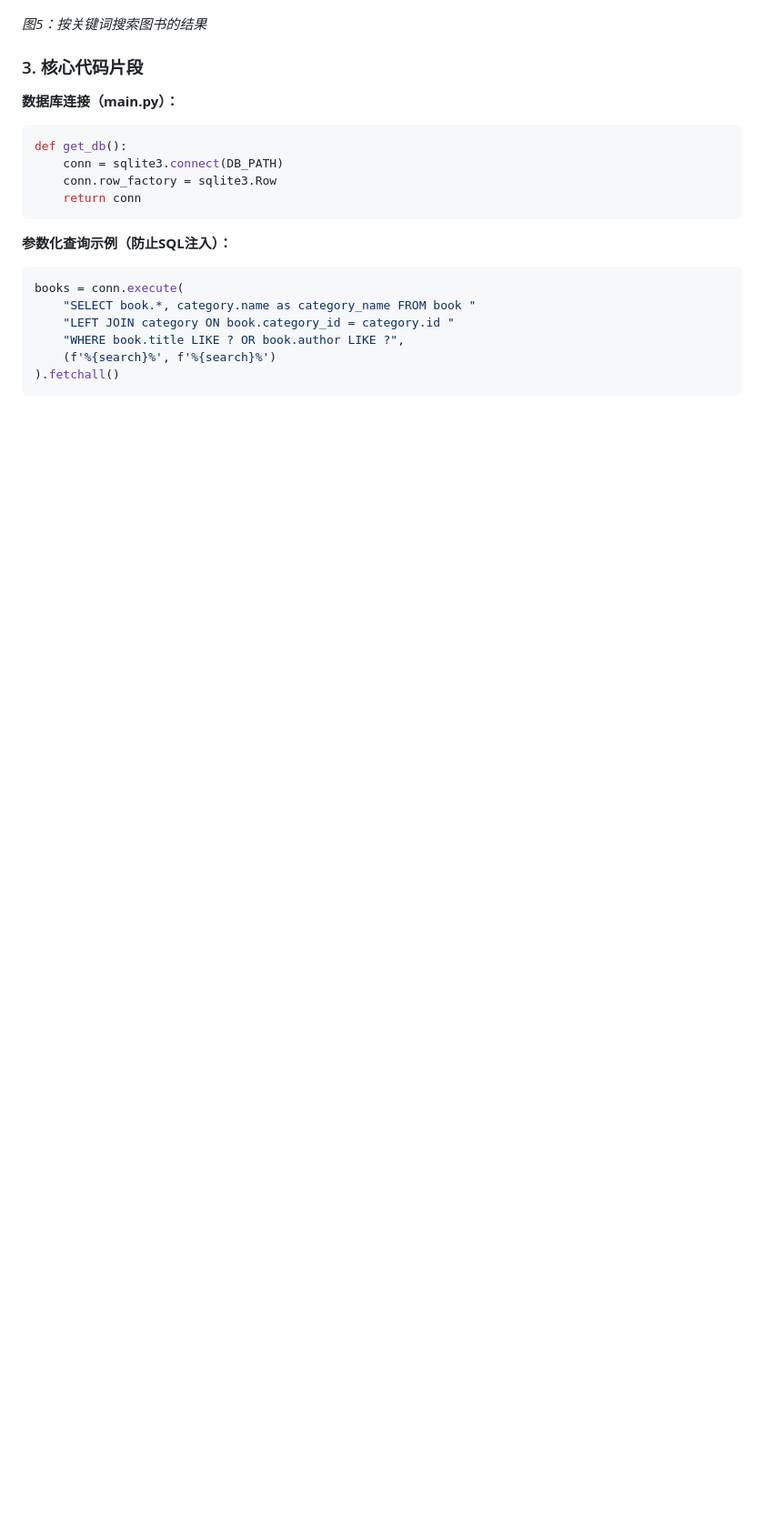
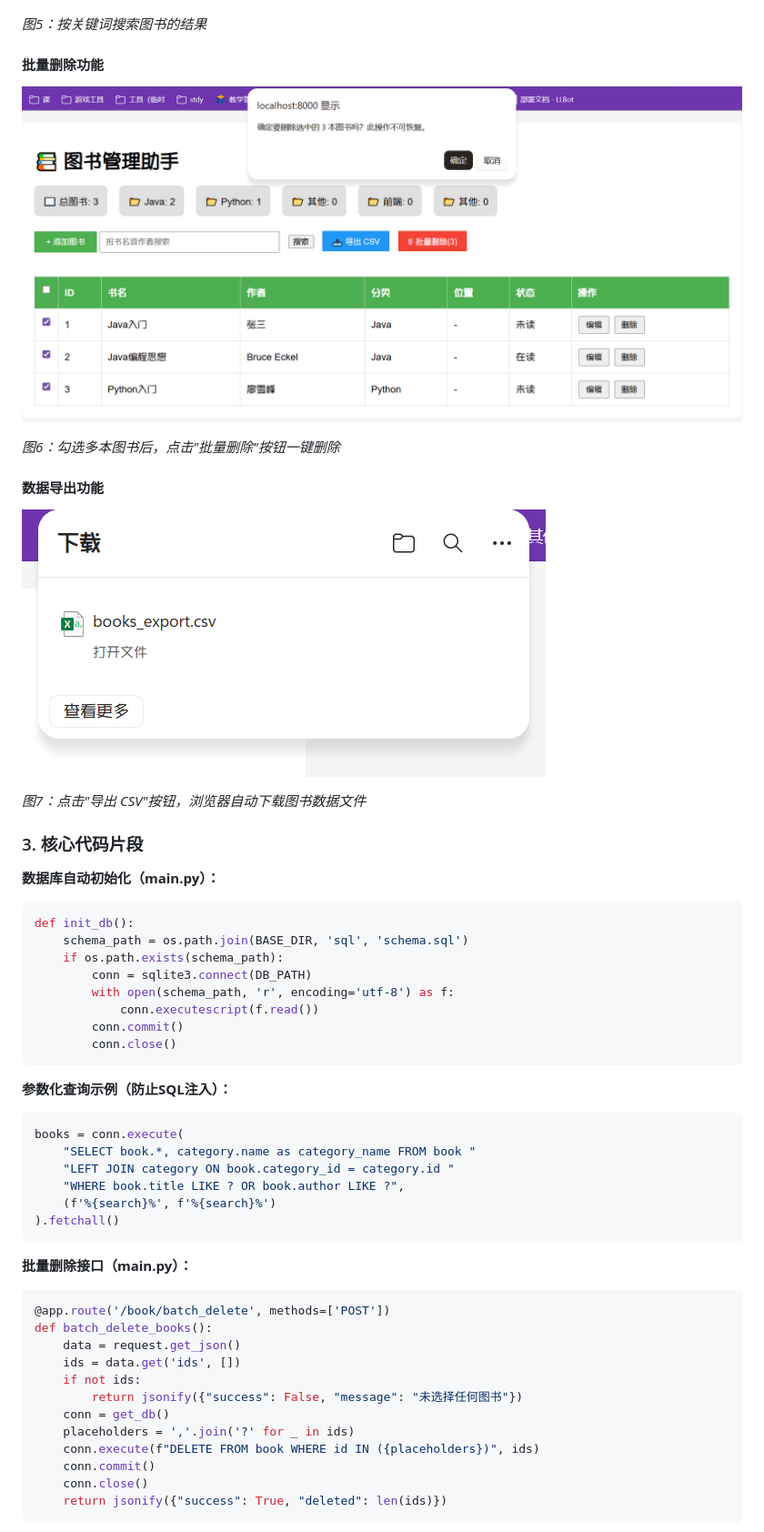
Before and after one commit to immortal-water/iw_book_manager, a Markdown page: docs/report/中期报告.md, the part around one of its changes. Shown at 91% size. GitHub-like rendering; pictures changed too: docs/report/assets/screenshot_batch_delete.png (added), docs/report/assets/screenshot_export.png (added); blank space fills up the shorter version.

````diff
--- a/docs/report/中期报告.md
+++ b/docs/report/中期报告.md
@@ -165,15 +174,31 @@
 
 *图5：按关键词搜索图书的结果*
 
+#### 批量删除功能
+
+![批量删除](./assets/screenshot_batch_delete.png)
+
+*图6：勾选多本图书后，点击"批量删除"按钮一键删除*
+
+#### 数据导出功能
+
+![数据导出](./assets/screenshot_export.png)
+
+*图7：点击"导出 CSV"按钮，浏览器自动下载图书数据文件*
+
 ### 3. 核心代码片段
 
-**数据库连接（main.py）：**
+**数据库自动初始化（main.py）：**
 
 ```python
-def get_db():
-    conn = sqlite3.connect(DB_PATH)
-    conn.row_factory = sqlite3.Row
-    return conn
+def init_db():
+    schema_path = os.path.join(BASE_DIR, 'sql', 'schema.sql')
+    if os.path.exists(schema_path):
+        conn = sqlite3.connect(DB_PATH)
+        with open(schema_path, 'r', encoding='utf-8') as f:
+            conn.executescript(f.read())
+        conn.commit()
+        conn.close()
 ```
 
 **参数化查询示例（防止SQL注入）：**
@@ -187,3 +212,20 @@ books = conn.execute(
 ).fetchall()
 ```
 
+**批量删除接口（main.py）：**
+
+```python
+@app.route('/book/batch_delete', methods=['POST'])
+def batch_delete_books():
+    data = request.get_json()
+    ids = data.get('ids', [])
+    if not ids:
+        return jsonify({"success": False, "message": "未选择任何图书"})
+    conn = get_db()
+    placeholders = ','.join('?' for _ in ids)
+    conn.execute(f"DELETE FROM book WHERE id IN ({placeholders})", ids)
+    conn.commit()
+    conn.close()
+    return jsonify({"success": True, "deleted": len(ids)})
+```
+
````
Also changed, not shown: other parts of docs/report/中期报告.md (+51 -18 lines), 3 other files.
